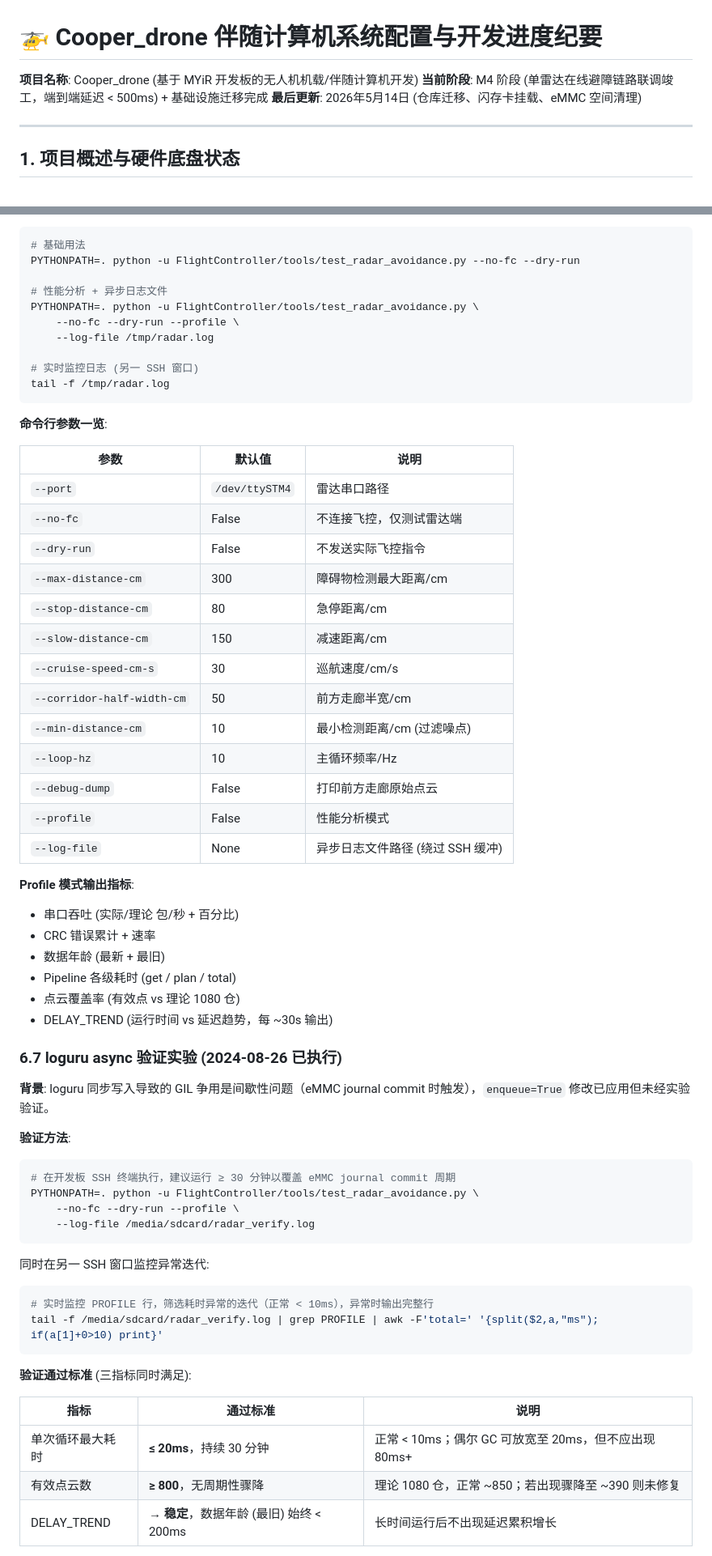
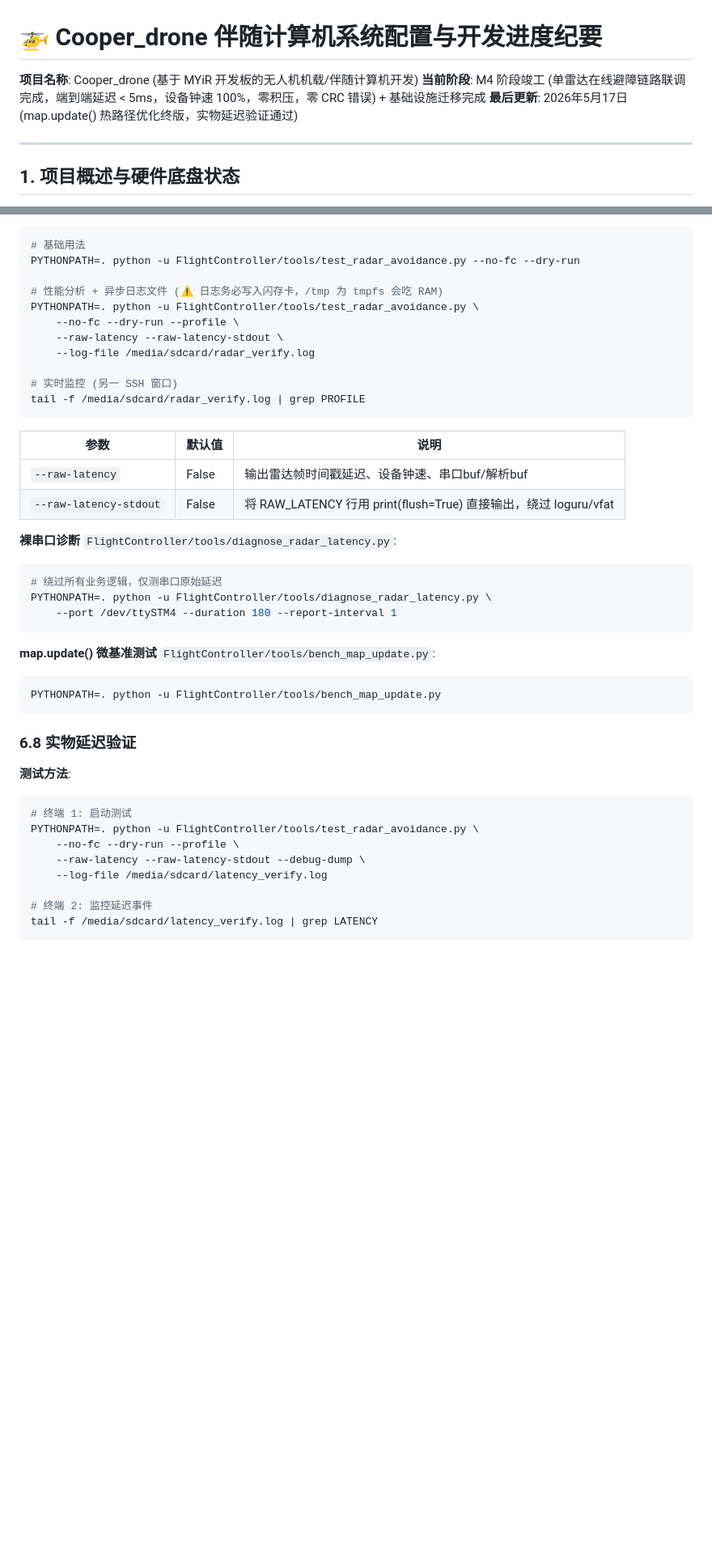
Before and after one commit to Cooper3516833584/stm, a Markdown page: PROJECT_STATUS.md, 2 parts joined by grey strips. Shown at 81% size. GitHub-like rendering; blank space fills up the shorter version.

````diff
--- a/PROJECT_STATUS.md
+++ b/PROJECT_STATUS.md
@@ -1,8 +1,8 @@
 # 🚁 Cooper_drone 伴随计算机系统配置与开发进度纪要
 
 **项目名称**: Cooper_drone (基于 MYiR 开发板的无人机机载/伴随计算机开发)
-**当前阶段**: M4 阶段 (单雷达在线避障链路联调竣工，端到端延迟 < 500ms) + 基础设施迁移完成
-**最后更新**: 2026年5月14日 (仓库迁移、闪存卡挂载、eMMC 空间清理)
+**当前阶段**: M4 阶段竣工 (单雷达在线避障链路联调完成，端到端延迟 < 5ms，设备钟速 100%，零积压，零 CRC 错误) + 基础设施迁移完成
+**最后更新**: 2026年5月17日 (map.update() 热路径优化终版，实物延迟验证通过)
 
 ---
 
@@ -168,66 +199,47 @@ FlightController/
 # 基础用法
 PYTHONPATH=. python -u FlightController/tools/test_radar_avoidance.py --no-fc --dry-run
 
-# 性能分析 + 异步日志文件
+# 性能分析 + 异步日志文件 (⚠️ 日志务必写入闪存卡，/tmp 为 tmpfs 会吃 RAM)
 PYTHONPATH=. python -u FlightController/tools/test_radar_avoidance.py \
     --no-fc --dry-run --profile \
-    --log-file /tmp/radar.log
+    --raw-latency --raw-latency-stdout \
+    --log-file /media/sdcard/radar_verify.log
 
-# 实时监控日志 (另一 SSH 窗口)
-tail -f /tmp/radar.log
+# 实时监控 (另一 SSH 窗口)
+tail -f /media/sdcard/radar_verify.log | grep PROFILE
 ```
-
-**命令行参数一览**:
 
 | 参数 | 默认值 | 说明 |
 |---|---|---|
-| `--port` | `/dev/ttySTM4` | 雷达串口路径 |
-| `--no-fc` | False | 不连接飞控，仅测试雷达端 |
-| `--dry-run` | False | 不发送实际飞控指令 |
-| `--max-distance-cm` | 300 | 障碍物检测最大距离/cm |
-| `--stop-distance-cm` | 80 | 急停距离/cm |
-| `--slow-distance-cm` | 150 | 减速距离/cm |
-| `--cruise-speed-cm-s` | 30 | 巡航速度/cm/s |
-| `--corridor-half-width-cm` | 50 | 前方走廊半宽/cm |
-| `--min-distance-cm` | 10 | 最小检测距离/cm (过滤噪点) |
-| `--loop-hz` | 10 | 主循环频率/Hz |
-| `--debug-dump` | False | 打印前方走廊原始点云 |
-| `--profile` | False | 性能分析模式 |
-| `--log-file` | None | 异步日志文件路径 (绕过 SSH 缓冲) |
+| `--raw-latency` | False | 输出雷达帧时间戳延迟、设备钟速、串口buf/解析buf |
+| `--raw-latency-stdout` | False | 将 RAW_LATENCY 行用 print(flush=True) 直接输出，绕过 loguru/vfat |
 
-**Profile 模式输出指标**:
-- 串口吞吐 (实际/理论 包/秒 + 百分比)
-- CRC 错误累计 + 速率
-- 数据年龄 (最新 + 最旧)
-- Pipeline 各级耗时 (get / plan / total)
-- 点云覆盖率 (有效点 vs 理论 1080 仓)
-- DELAY_TREND (运行时间 vs 延迟趋势，每 ~30s 输出)
-
-### 6.7 loguru async 验证实验 (2024-08-26 已执行)
-
-**背景**: loguru 同步写入导致的 GIL 争用是间歇性问题（eMMC journal commit 时触发），`enqueue=True` 修改已应用但未经实验验证。
-
-**验证方法**:
+**裸串口诊断** `FlightController/tools/diagnose_radar_latency.py`:
 
 ```bash
-# 在开发板 SSH 终端执行，建议运行 ≥ 30 分钟以覆盖 eMMC journal commit 周期
+# 绕过所有业务逻辑，仅测串口原始延迟
+PYTHONPATH=. python -u FlightController/tools/diagnose_radar_latency.py \
+    --port /dev/ttySTM4 --duration 180 --report-interval 1
+```
+
+**map.update() 微基准测试** `FlightController/tools/bench_map_update.py`:
+
+```bash
+PYTHONPATH=. python -u FlightController/tools/bench_map_update.py
+```
+
+### 6.8 实物延迟验证
+
+**测试方法**:
+
+```bash
+# 终端 1: 启动测试
 PYTHONPATH=. python -u FlightController/tools/test_radar_avoidance.py \
     --no-fc --dry-run --profile \
-    --log-file /media/sdcard/radar_verify.log
+    --raw-latency --raw-latency-stdout --debug-dump \
+    --log-file /media/sdcard/latency_verify.log
+
+# 终端 2: 监控延迟事件
+tail -f /media/sdcard/latency_verify.log | grep LATENCY
 ```
 
-同时在另一 SSH 窗口监控异常迭代:
-
-```bash
-# 实时监控 PROFILE 行，筛选耗时异常的迭代（正常 < 10ms），异常时输出完整行
-tail -f /media/sdcard/radar_verify.log | grep PROFILE | awk -F'total=' '{split($2,a,"ms"); if(a[1]+0>10) print}'
-```
-
-**验证通过标准** (三指标同时满足):
-
-| 指标 | 通过标准 | 说明 |
-|---|---|---|
-| 单次循环最大耗时 | **≤ 20ms**，持续 30 分钟 | 正常 < 10ms；偶尔 GC 可放宽至 20ms，但不应出现 80ms+ |
-| 有效点云数 | **≥ 800**，无周期性骤降 | 理论 1080 仓，正常 ~850；若出现骤降至 ~390 则未修复 |
-| DELAY_TREND | **→ 稳定**，数据年龄 (最旧) 始终 < 200ms | 长时间运行后不出现延迟累积增长 |
-
````
Also changed, not shown: other parts of PROJECT_STATUS.md (+93 -62 lines).
